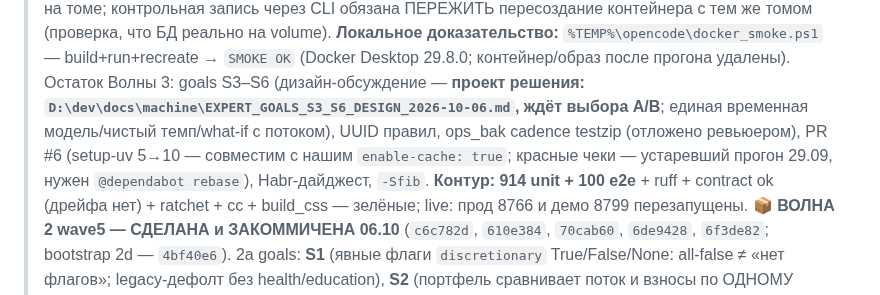
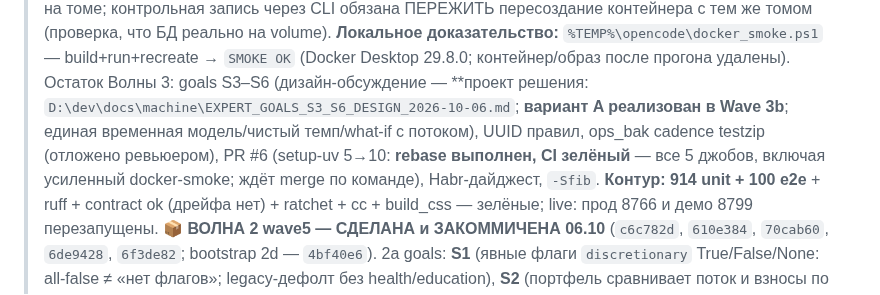
Before and after one commit to ExNihil14/spend-tracker, a Markdown page: continue.md, the part around the change. GitHub-like rendering.

Commit message:
docs(continue): PR #6 после rebase — CI зелёный; вариант A S3-S6 отмечен реализованным

```diff
--- a/continue.md
+++ b/continue.md
@@ -51,10 +51,10 @@ progressive disclosure: `D:\dev\docs\machine\RULE_EXTRACTION_PLAN_received_2026-
 > на volume). **Локальное доказательство:** `%TEMP%\opencode\docker_smoke.ps1` — build+run+recreate →
 > `SMOKE OK` (Docker Desktop 29.8.0; контейнер/образ после прогона удалены).
 > Остаток Волны 3: goals S3–S6 (дизайн-обсуждение — **проект решения:
-> `D:\dev\docs\machine\EXPERT_GOALS_S3_S6_DESIGN_2026-10-06.md`, ждёт выбора A/B**; единая временная
-> модель/чистый темп/what-if с потоком), UUID правил, ops_bak cadence testzip (отложено ревьюером),
-> PR #6 (setup-uv 5→10 — совместим с нашим `enable-cache: true`; красные чеки — устаревший прогон
-> 29.09, нужен `@dependabot rebase`), Habr-дайджест, `-Sfib`.
+> `D:\dev\docs\machine\EXPERT_GOALS_S3_S6_DESIGN_2026-10-06.md`; **вариант A реализован в Wave 3b**;
+> единая временная модель/чистый темп/what-if с потоком), UUID правил, ops_bak cadence testzip
+> (отложено ревьюером), PR #6 (setup-uv 5→10: **rebase выполнен, CI зелёный** — все 5 джобов,
+> включая усиленный docker-smoke; ждёт merge по команде), Habr-дайджест, `-Sfib`.
 > **Контур: 914 unit + 100 e2e** + ruff + contract ok (дрейфа нет) + ratchet + cc + build_css — зелёные;
 > live: прод 8766 и демо 8799 перезапущены.
 > **📦 ВОЛНА 2 wave5 — СДЕЛАНА и ЗАКОММИЧЕНА 06.10** (`c6c782d`, `610e384`, `70cab60`, `6de9428`,
```
